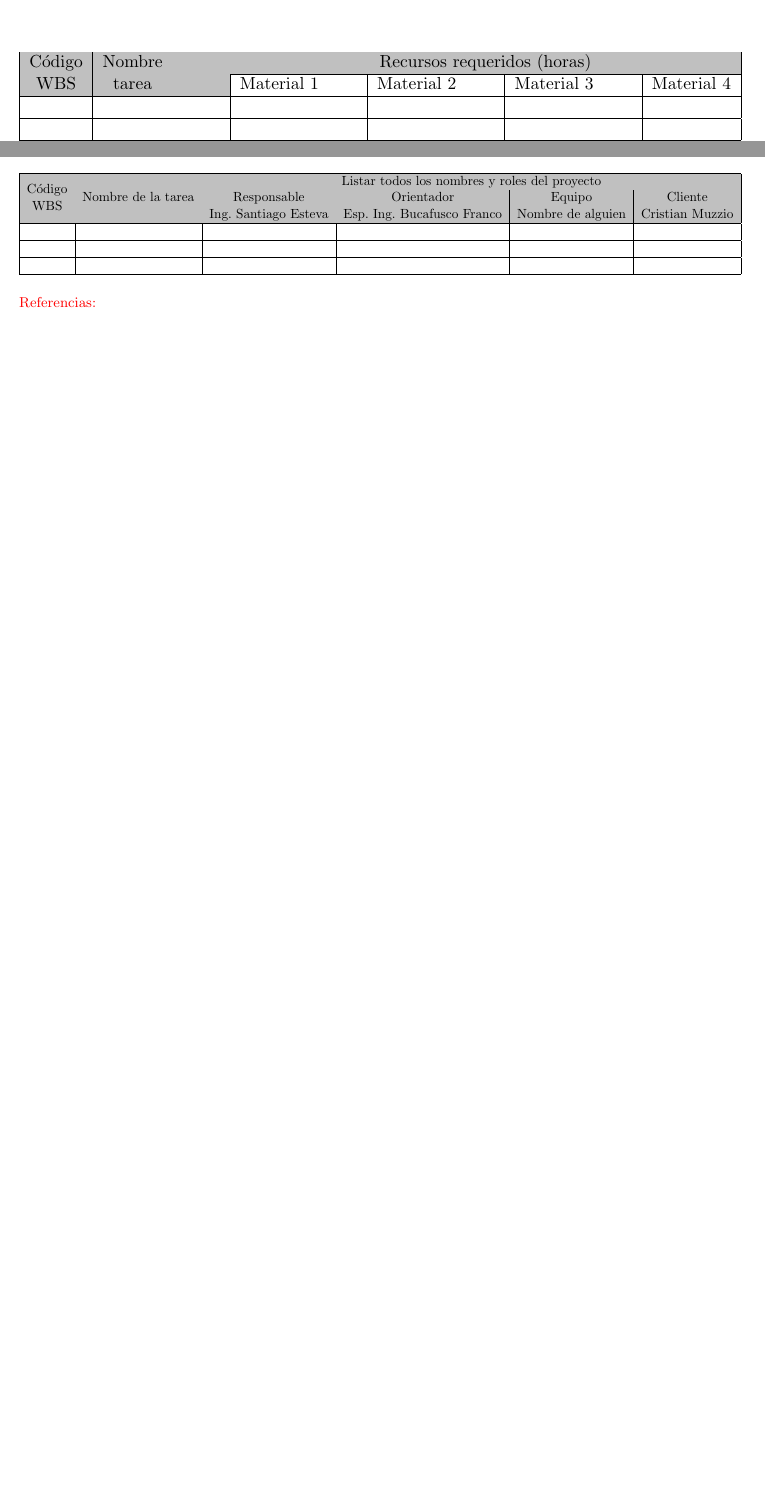
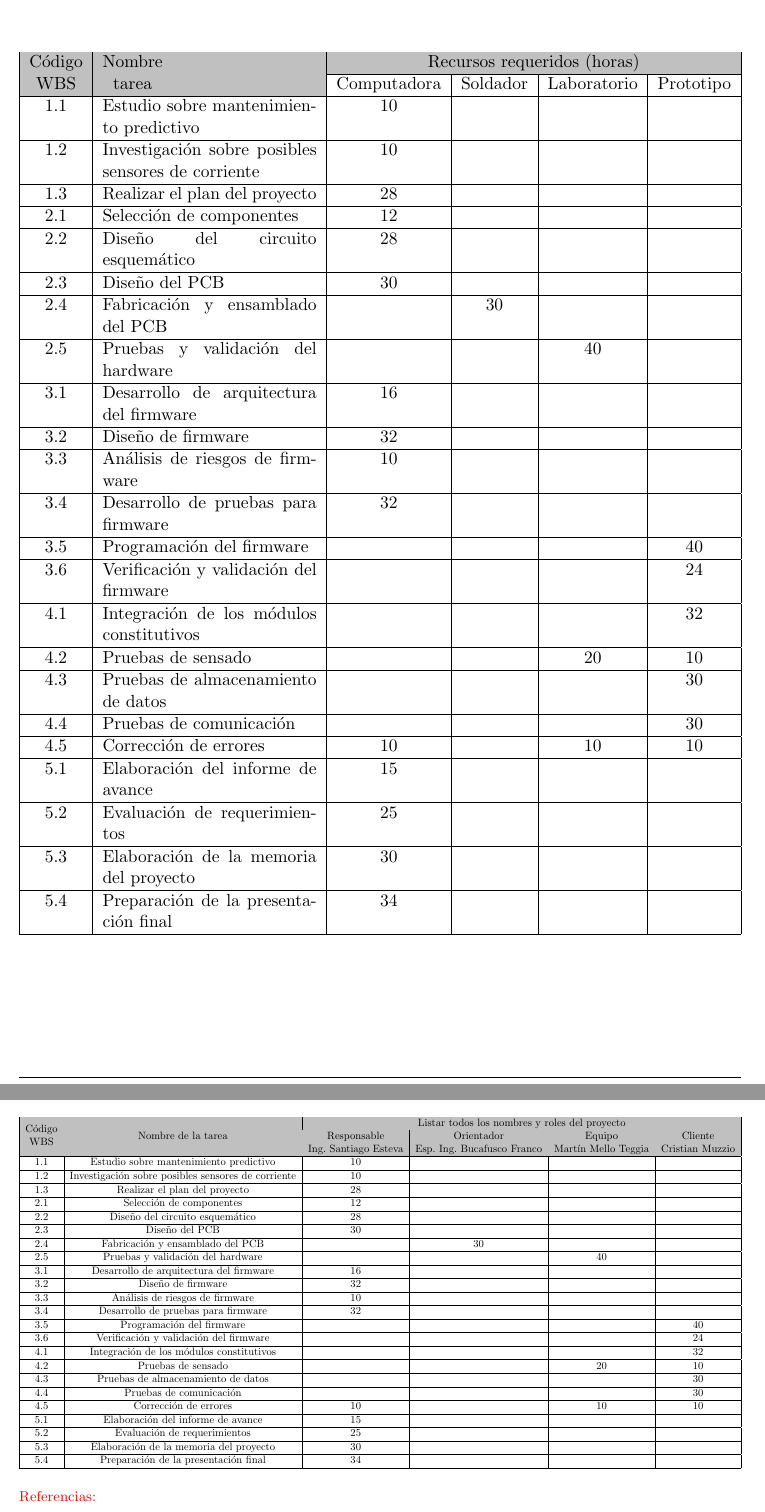
Before and after one commit to SaEsteva/Latex_CESE, a LaTeX document (charter.tex): two parts of pages 14 and 15 of 18 before the commit and two parts of pages 14 and 15 of 19 after it, joined at a grey line, cut so that both start at the same text, the shorter picture padded with empty space. Compiled offline with pdfLaTeX.

Commit message:
Completo hasta seccion 11, falta completar y revisar

```diff
--- a/charter.tex
+++ b/charter.tex
@@ -390,41 +392,35 @@ Tarea & Nombre & Duración & Inicio & Final & Predecesor \\ \hline
 \label{sec:recursos}
 
 \begin{table}
-\label{tab:recursos}
+\label{tab:recursos1}
 \centering
-\begin{tabularx}{\linewidth}{@{}|c|X|X|X|X|c|@{}}
+\begin{tabularx}{\linewidth}{@{}|c|X|c|c|c|c|@{}}
 \hline
 \cellcolor[HTML]{C0C0C0} & \cellcolor[HTML]{C0C0C0} & \multicolumn{4}{c|}{\cellcolor[HTML]{C0C0C0}Recursos requeridos (horas)} \\ \cline{3-6}
-\multirow{-2}{*}{\cellcolor[HTML]{C0C0C0}\begin{tabular}[c]{@{}c@{}}Código\\ WBS\end{tabular}} & \multirow{-2}{*}{\cellcolor[HTML]{C0C0C0}\begin{tabular}[c]{@{}c@{}}Nombre \\ tarea\end{tabular}} & Material 1 & Material 2 & Material 3 & Material 4 \\ \hline
- &  &  &  &  &  \\ \hline
- &  &  &  &  &  \\ \hline
- &  &  &  &  &  \\ \hline
- &  &  &  &  &  \\ \hline
- &  &  &  &  &  \\ \hline
- &  &  &  &  &  \\ \hline
- &  &  &  &  &  \\ \hline
- &  &  &  &  &  \\ \hline
- &  &  &  &  &  \\ \hline
- &  &  &  &  &  \\ \hline
- &  &  &  &  &  \\ \hline
- &  &  &  &  &  \\ \hline
- &  &  &  &  &  \\ \hline
- &  &  &  &  &  \\ \hline
- &  &  &  &  &  \\ \hline
- &  &  &  &  &  \\ \hline
- &  &  &  &  &  \\ \hline
- &  &  &  &  &  \\ \hline
- &  &  &  &  &  \\ \hline
- &  &  &  &  &  \\ \hline
- &  &  &  &  &  \\ \hline
- &  &  &  &  &  \\ \hline
- &  &  &  &  &  \\ \hline
- &  &  &  &  &  \\ \hline
- &  &  &  &  &  \\ \hline
- &  &  &  &  &  \\ \hline
- &  &  &  &  &  \\ \hline
- &  &  &  &  &  \\ \hline
-
+\multirow{-2}{*}{\cellcolor[HTML]{C0C0C0}\begin{tabular}[c]{@{}c@{}}Código\\ WBS\end{tabular}} & \multirow{-2}{*}{\cellcolor[HTML]{C0C0C0}\begin{tabular}[c]{@{}c@{}}Nombre \\ tarea\end{tabular}} & Computadora & Soldador & Laboratorio & Prototipo \\ \hline
+1.1 & Estudio sobre mantenimiento predictivo& 10 &  &  &  \\ \hline
+1.2 & Investigación sobre posibles sensores de corriente& 10 &  &  &  \\ \hline
+1.3 & Realizar el plan del proyecto& 28 &  &  &  \\ \hline
+2.1 & Selección de componentes& 12 &  &  &  \\ \hline
+2.2 & Diseño del circuito esquemático& 28 &  &  &  \\ \hline
+2.3 & Diseño del PCB & 30 &  &  &  \\ \hline
+2.4 & Fabricación y ensamblado del PCB &  & 30 &  &  \\ \hline
+2.5 & Pruebas y validación del hardware &  &  & 40 &  \\ \hline
+3.1 & Desarrollo de arquitectura del firmware  & 16 &  &  &  \\ \hline
+3.2 & Diseño de firmware & 32 &  &  &  \\ \hline
+3.3 & Análisis de riesgos de firmware & 10 &  &  &  \\ \hline
+3.4 & Desarrollo de pruebas para firmware & 32 &  &  &  \\ \hline
+3.5 & Programación del firmware &  &  &  & 40 \\ \hline
+3.6 & Verificación y validación del firmware &  &  &  & 24 \\ \hline
+4.1 & Integración de los módulos constitutivos &  &  &  & 32 \\ \hline
+4.2 & Pruebas de sensado &  &  & 20 & 10 \\ \hline
+4.3 & Pruebas de almacenamiento de datos&  &  &  & 30 \\ \hline
+4.4 & Pruebas de comunicación &  &  &  & 30 \\ \hline
+4.5 & Corrección de errores & 10 &  & 10 & 10 \\ \hline
+5.1 & Elaboración del informe de avance& 15 &  &  &  \\ \hline
+5.2 & Evaluación de requerimientos & 25 &  &  &  \\ \hline
+5.3 & Elaboración de la memoria del proyecto & 30 &  &  &  \\ \hline
+5.4 & Preparación de la presentación final & 34 &  &  &  \\ \hline
 \end{tabularx}%
 \end{table}
 
@@ -526,12 +522,31 @@ Establecer la matriz de asignación de responsabilidades y el manejo de la autor
   \multirow{-3}{*}{\cellcolor[HTML]{C0C0C0}Nombre de la tarea} &
   \authorname &
   \supname &
-  Nombre de alguien &
+  Martín Mello Teggia &
   \clientename \\ \hline
- &  &  &  &  &  \\ \hline
- &  &  &  &  &  \\ \hline
- &  &  &  &  &  \\ \hline
-\end{tabular}%
+1.1 & Estudio sobre mantenimiento predictivo& 10 &  &  &  \\ \hline
+1.2 & Investigación sobre posibles sensores de corriente& 10 &  &  &  \\ \hline
+1.3 & Realizar el plan del proyecto& 28 &  &  &  \\ \hline
+2.1 & Selección de componentes& 12 &  &  &  \\ \hline
+2.2 & Diseño del circuito esquemático& 28 &  &  &  \\ \hline
+2.3 & Diseño del PCB & 30 &  &  &  \\ \hline
+2.4 & Fabricación y ensamblado del PCB &  & 30 &  &  \\ \hline
+2.5 & Pruebas y validación del hardware &  &  & 40 &  \\ \hline
+3.1 & Desarrollo de arquitectura del firmware  & 16 &  &  &  \\ \hline
+3.2 & Diseño de firmware & 32 &  &  &  \\ \hline
+3.3 & Análisis de riesgos de firmware & 10 &  &  &  \\ \hline
+3.4 & Desarrollo de pruebas para firmware & 32 &  &  &  \\ \hline
+3.5 & Programación del firmware &  &  &  & 40 \\ \hline
+3.6 & Verificación y validación del firmware &  &  &  & 24 \\ \hline
+4.1 & Integración de los módulos constitutivos &  &  &  & 32 \\ \hline
+4.2 & Pruebas de sensado &  &  & 20 & 10 \\ \hline
+4.3 & Pruebas de almacenamiento de datos&  &  &  & 30 \\ \hline
+4.4 & Pruebas de comunicación &  &  &  & 30 \\ \hline
+4.5 & Corrección de errores & 10 &  & 10 & 10 \\ \hline
+5.1 & Elaboración del informe de avance& 15 &  &  &  \\ \hline
+5.2 & Evaluación de requerimientos & 25 &  &  &  \\ \hline
+5.3 & Elaboración de la memoria del proyecto & 30 &  &  &  \\ \hline
+5.4 & Preparación de la presentación final & 34 &  &  &  \\ \hline\end{tabular}%
 }
 \end{table}
 
```
Also changed, not shown: charter.pdf, charter.tex (68 more changed lines).
